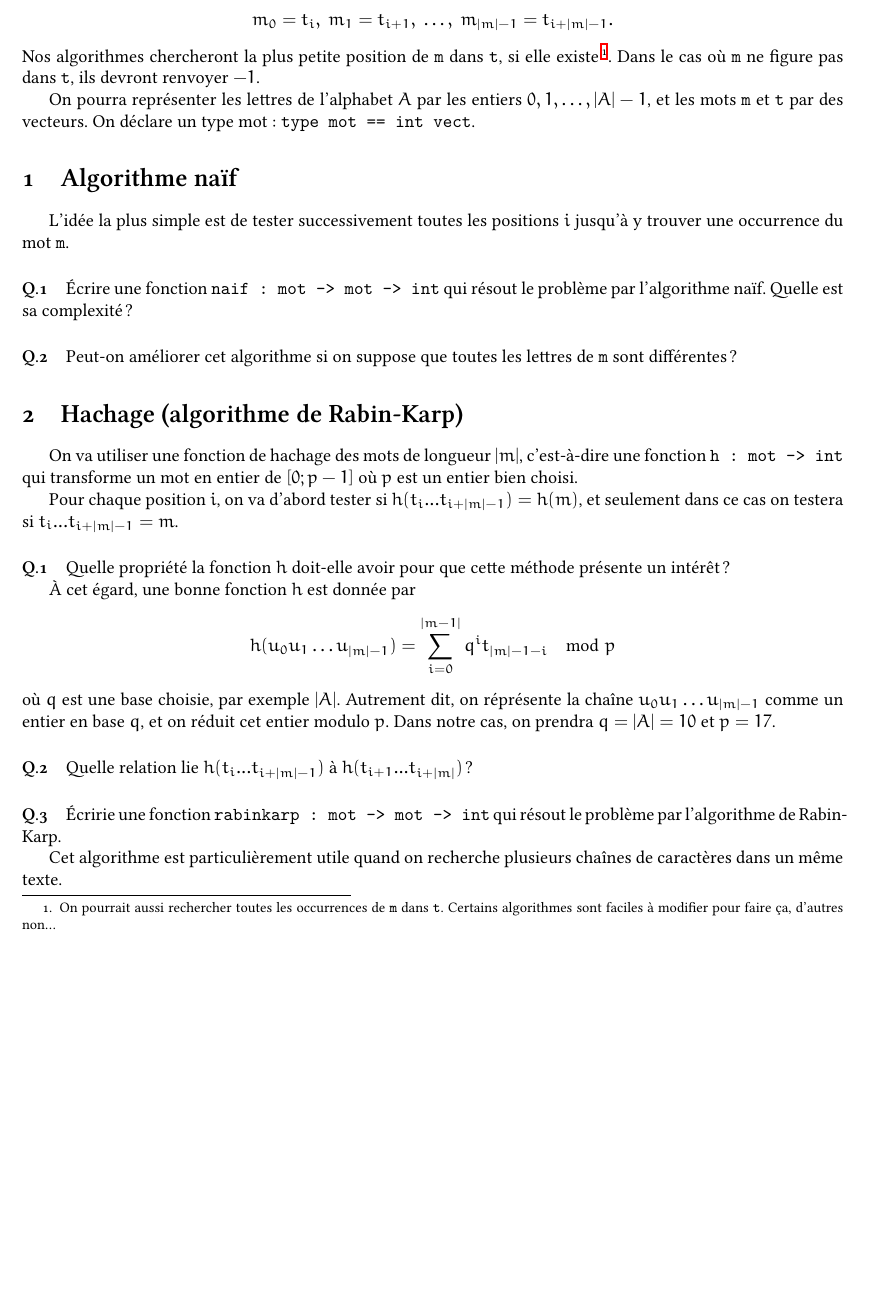
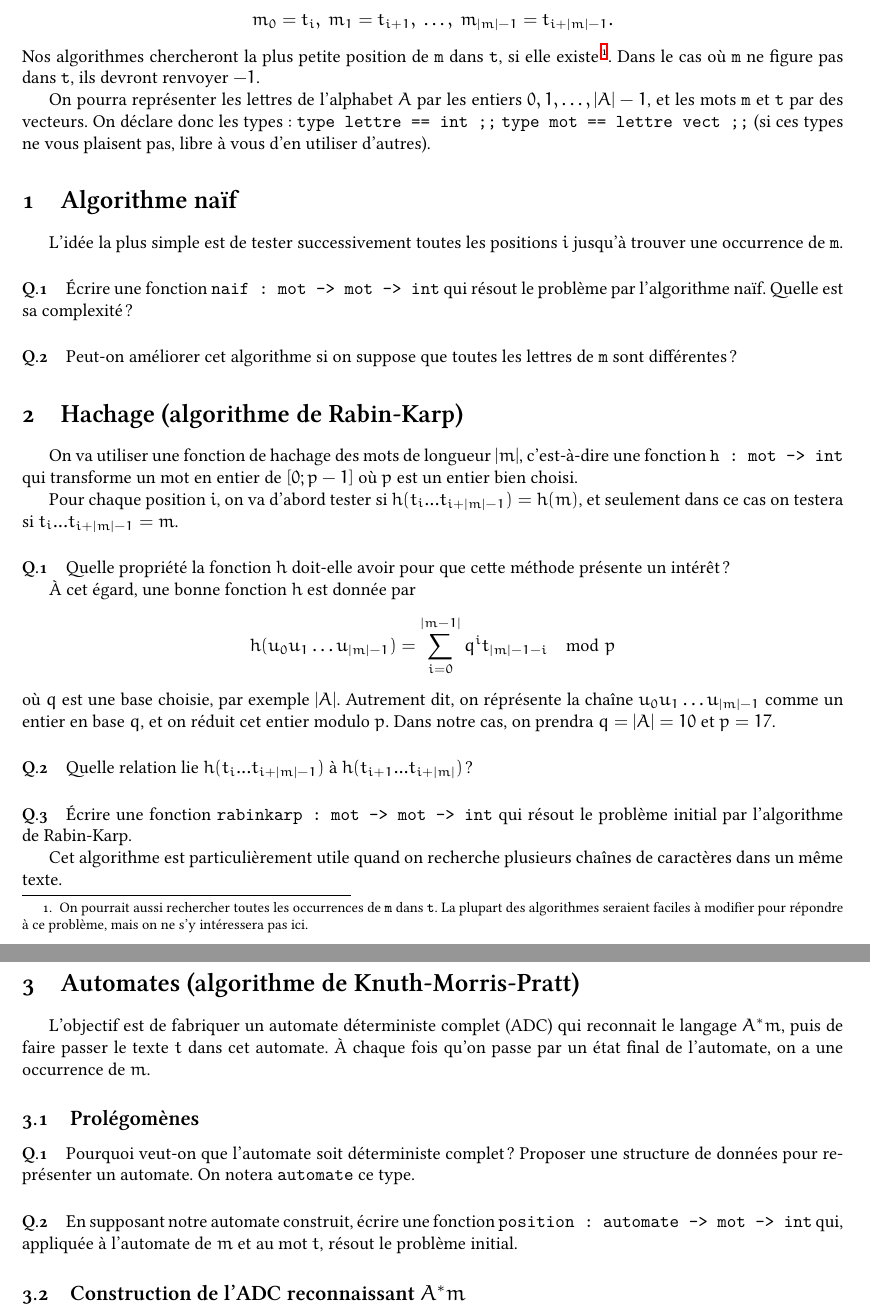
Before and after one commit to threonorm/tpavecpaul, a LaTeX document (ocaml3.tex): part of the page before the commit and two parts of pages 1 and 2 of 2 after it, the two joined at a grey line, cut so that both start at the same text, the shorter picture padded with empty space. Compiled offline with XeLaTeX.

Commit message:
tp3 debut

```diff
--- a/ocaml3.tex
+++ b/ocaml3.tex
@@ -29,17 +29,20 @@ mots dans un grand texte. On dit qu'un mot \texttt{m} figure dans un texte
 \[m_0 = t_i, \ m_1 = t_{i+1},\  \dots, \ m_{|m|-1} = t_{i+|m|-1}. \]
 Nos algorithmes chercheront la plus petite position de \texttt{m} dans
 \texttt{t}, si elle existe\footnote{On pourrait aussi rechercher toutes les
-occurrences de \texttt{m} dans \texttt{t}. Certains algorithmes sont faciles à
-modifier pour faire ça, d'autres non...}. Dans le cas où \texttt{m} ne figure pas
+occurrences de \texttt{m} dans \texttt{t}. La plupart des algorithmes seraient
+faciles à modifier pour répondre à ce problème, mais on ne s'y intéressera pas
+ici.}. Dans le cas où \texttt{m} ne figure pas
 dans \texttt{t}, ils devront renvoyer $-1$.
 
 On pourra représenter les lettres de l'alphabet $A$ par les entiers
 $0, 1, \dots, |A|-1$, et les mots \texttt{m} et \texttt{t} par des vecteurs. On
-déclare un type mot~: \texttt{type mot == int vect}.
+déclare donc les types~: \texttt{type lettre == int ;;}
+\texttt{type mot == lettre vect ;;} (si ces types ne vous plaisent pas, libre à
+vous d'en utiliser d'autres).
 
 \section{Algorithme naïf}
 L'idée la plus simple est de tester successivement toutes les positions $i$
-jusqu'à y trouver une occurrence du mot \texttt{m}.
+jusqu'à trouver une occurrence de \texttt{m}.
 \paragraph{Q.1} Écrire une fonction \texttt{naif : mot -> mot -> int} qui
 résout le problème par l'algorithme naïf. Quelle est sa complexité~?
 \paragraph{Q.2} Peut-on améliorer cet algorithme si on suppose que toutes les
@@ -61,9 +64,22 @@ chaîne $u_0u_1\dots u_{|m|-1}$ comme un entier en base $q$, et on réduit cet
 entier modulo $p$. Dans notre cas, on prendra $q=|A|=10$ et $p=17$.
 \paragraph{Q.2} Quelle relation lie $h(t_i...t_{i+|m|-1})$
 à $h(t_{i+1}...t_{i+|m|})$~?
-\paragraph{Q.3} Écririe une fonction \texttt{rabinkarp : mot -> mot -> int} qui
-résout le problème par l'algorithme de Rabin-Karp.
+\paragraph{Q.3} Écrire une fonction \texttt{rabinkarp : mot -> mot -> int} qui
+résout le problème initial par l'algorithme de Rabin-Karp.
 
 Cet algorithme est particulièrement utile quand on recherche plusieurs chaînes
 de caractères dans un même texte.
+\section{Automates (algorithme de Knuth-Morris-Pratt)}
+L'objectif est de fabriquer un automate déterministe complet (ADC) qui reconnait
+le langage $A^* m$, puis de faire passer le texte $t$ dans cet automate. À
+chaque fois qu'on passe par un état final de l'automate, on a une occurrence de
+$m$.
+\subsection{Prolégomènes}
+\paragraph{Q.1} Pourquoi veut-on que l'automate soit déterministe complet~?
+Proposer une structure de données pour représenter un automate. On notera
+\texttt{automate} ce type.
+\paragraph{Q.2} En supposant notre automate construit, écrire une fonction
+\texttt{position : automate -> mot -> int} qui, appliquée à l'automate de $m$
+et au mot $t$, résout le problème initial.
+\subsection{Construction de l'ADC reconnaissant $A^* m$}
 \end{document}
```
